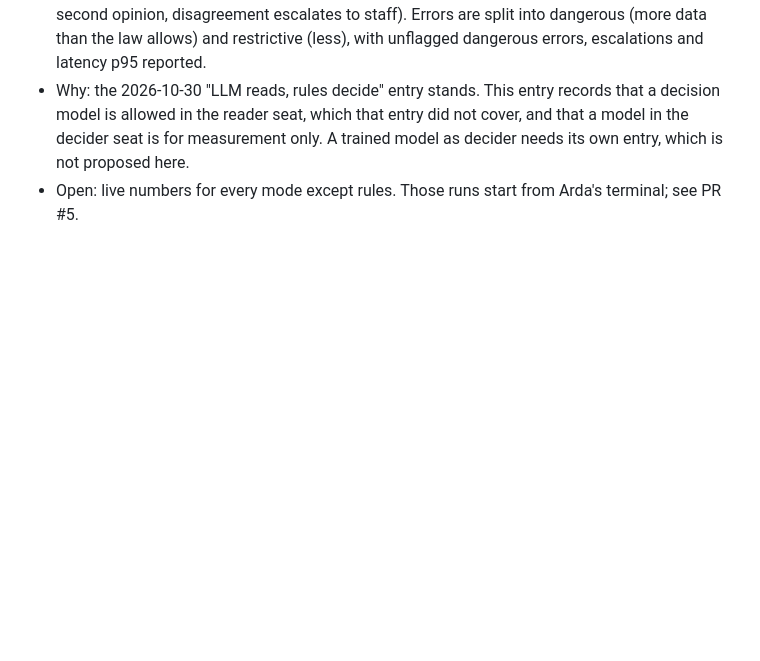
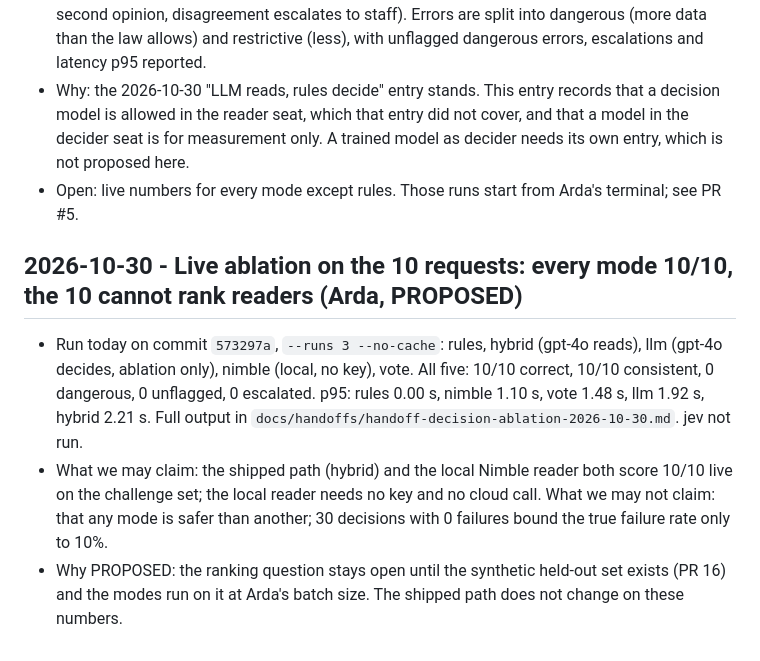
Before and after one commit to oguznacar10/aim-hackathon-ehds-oguz-arda, a Markdown page: docs/decisions/log.md, the part around the change. GitHub-like rendering; blank space fills up the shorter version.

```diff
--- a/docs/decisions/log.md
+++ b/docs/decisions/log.md
@@ -71,3 +71,9 @@ Oguz asked that the system, not the researcher, decides between anonymised stati
 - Eval modes: rules (keywords + rules), hybrid (LLM reads, rules decide, the shipped path), llm (ablation only), nimble and jev (decision model reads, rules decide), vote (LLM reads, Nimble as second opinion, disagreement escalates to staff). Errors are split into dangerous (more data than the law allows) and restrictive (less), with unflagged dangerous errors, escalations and latency p95 reported.
 - Why: the 2026-10-30 "LLM reads, rules decide" entry stands. This entry records that a decision model is allowed in the reader seat, which that entry did not cover, and that a model in the decider seat is for measurement only. A trained model as decider needs its own entry, which is not proposed here.
 - Open: live numbers for every mode except rules. Those runs start from Arda's terminal; see PR #5.
+
+## 2026-10-30 - Live ablation on the 10 requests: every mode 10/10, the 10 cannot rank readers (Arda, PROPOSED)
+
+- Run today on commit `573297a`, `--runs 3 --no-cache`: rules, hybrid (gpt-4o reads), llm (gpt-4o decides, ablation only), nimble (local, no key), vote. All five: 10/10 correct, 10/10 consistent, 0 dangerous, 0 unflagged, 0 escalated. p95: rules 0.00 s, nimble 1.10 s, vote 1.48 s, llm 1.92 s, hybrid 2.21 s. Full output in `docs/handoffs/handoff-decision-ablation-2026-10-30.md`. jev not run.
+- What we may claim: the shipped path (hybrid) and the local Nimble reader both score 10/10 live on the challenge set; the local reader needs no key and no cloud call. What we may not claim: that any mode is safer than another; 30 decisions with 0 failures bound the true failure rate only to 10%.
+- Why PROPOSED: the ranking question stays open until the synthetic held-out set exists (PR 16) and the modes run on it at Arda's batch size. The shipped path does not change on these numbers.
```
Also changed, not shown: docs/handoffs/handoff-decision-ablation-2026-10-30.md (added, +166 -0 lines).
